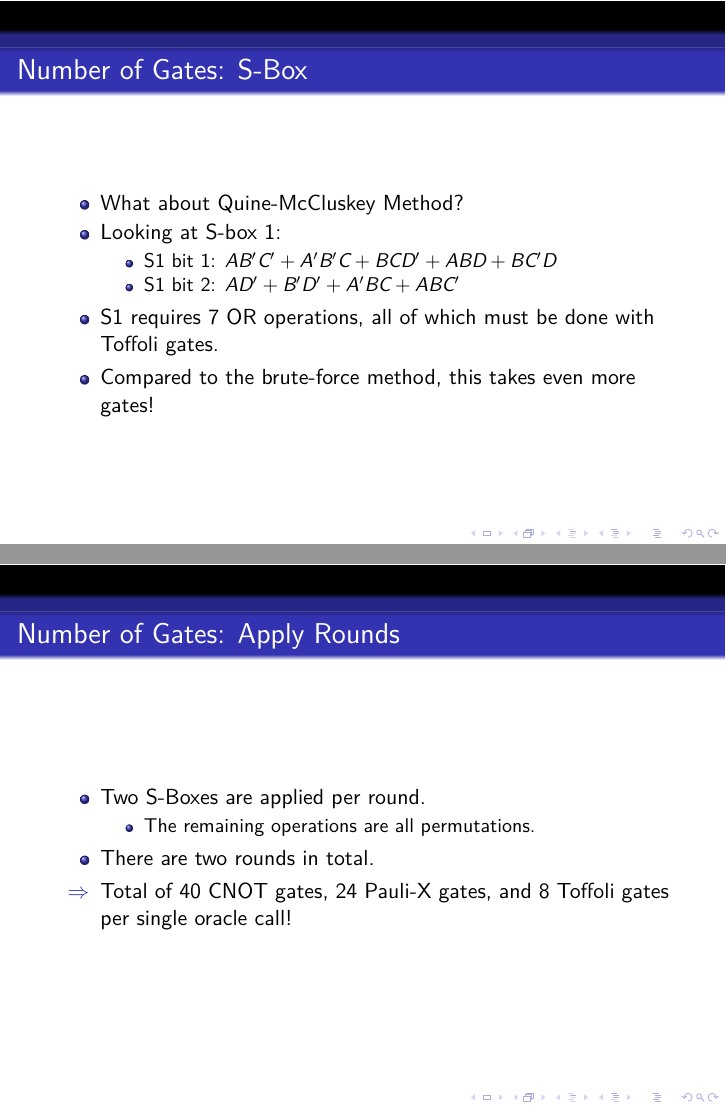
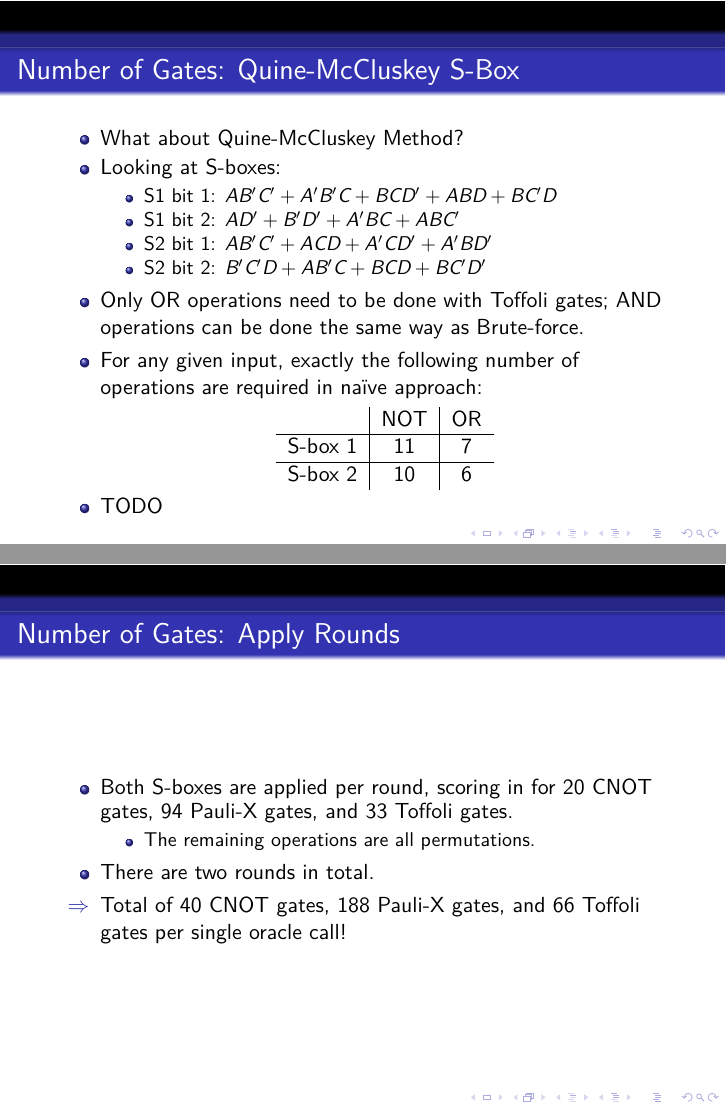
Before and after one commit to n0n3x1573n7/Capstone, LaTeX slides (res/quantum-s-des-gate.tex): pages 3 and 5 of 5, joined at a grey line. Compiled offline with XeLaTeX.

Commit message:
gate analysis(redo)

```diff
--- a/res/quantum-s-des-gate.tex
+++ b/res/quantum-s-des-gate.tex
@@ -41,37 +41,46 @@
 		\end{itemize}
 	\end{frame}
 
-	\begin{frame}{Number of Gates: S-Box}
+	\begin{frame}{Number of Gates: Quine-McCluskey S-Box}
 		\begin{itemize}
 			\item What about Quine-McCluskey Method?
-			\item Looking at S-box 1:
+			\item Looking at S-boxes:
 			\begin{itemize}
 				\item S1 bit 1: $AB'C'+A'B'C+BCD'+ABD+BC'D$
 				\item S1 bit 2: $AD'+B'D'+A'BC+ABC'$
+				\item S2 bit 1: $AB'C'+ACD+A'CD'+A'BD'$
+				\item S2 bit 2: $B'C'D+AB'C+BCD+BC'D'$
 			\end{itemize}
-			\item S1 requires 7 OR operations, all of which must be done with Toffoli gates.
-			\item Compared to the brute-force method, this takes even more gates!
+			\item Only OR operations need to be done with Toffoli gates; AND operations can be done the same way as Brute-force.
+			\item For any given input, exactly the following number of operations are required in naïve approach:
+			\begin{center}
+				\begin{tabular}{c|c|c}
+					& NOT & OR \\\hline
+					S-box 1 & 11      & 7      \\\hline
+					S-box 2 & 10      & 6
+				\end{tabular}
+			\end{center}
+			\item TODO
 		\end{itemize}
 	\end{frame}
 
 	\begin{frame}{Number of Gates: S-Box Input and Output}
 		\begin{itemize}
-			\item Assume 3 Pauli-X gates and 1 Toffoli gate per single S-box calculation.
 			\item For input, 4 CNOT gates are required.
 			\item To copy the output, 2 more CNOT gates are required.
 			\item To make this reversible, S-box application and input processes must be reversed, requiring 2 S-Box applications and 8 CNOT gates.
-			\item[$\Rightarrow$] Total of 10 CNOT gates, 6 Pauli-X gates, and 2 Toffoli gates.
+			\item[$\Rightarrow$] Total of 10 CNOT gates, along with two S-box applications.
 		\end{itemize}
 	\end{frame}
 
 	\begin{frame}{Number of Gates: Apply Rounds}
 		\begin{itemize}
-			\item Two S-Boxes are applied per round.
+			\item Both S-boxes are applied per round, scoring in for 20 CNOT gates, 94 Pauli-X gates, and 33 Toffoli gates.
 			\begin{itemize}
 				\item The remaining operations are all permutations.
 			\end{itemize}
 			\item There are two rounds in total.
-			\item[$\Rightarrow$] Total of 40 CNOT gates, 24 Pauli-X gates, and 8 Toffoli gates per single oracle call!
+			\item[$\Rightarrow$] Total of 40 CNOT gates, 188 Pauli-X gates, and 66 Toffoli gates per single oracle call!
 		\end{itemize}
 	\end{frame}
 \end{document}
```
Also changed, not shown: presentation.pdf, res/quantum-s-des-gate.tex (2 more changed lines).
